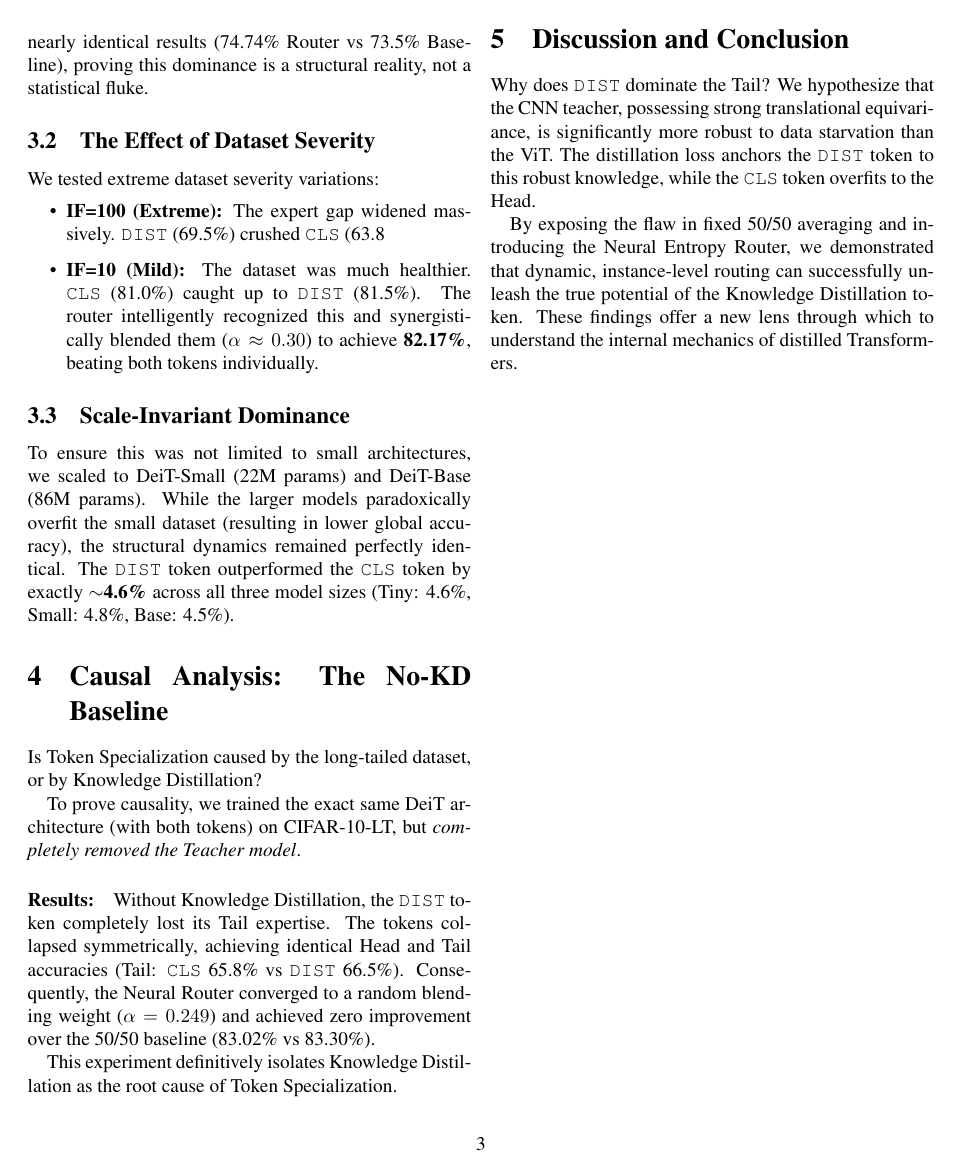
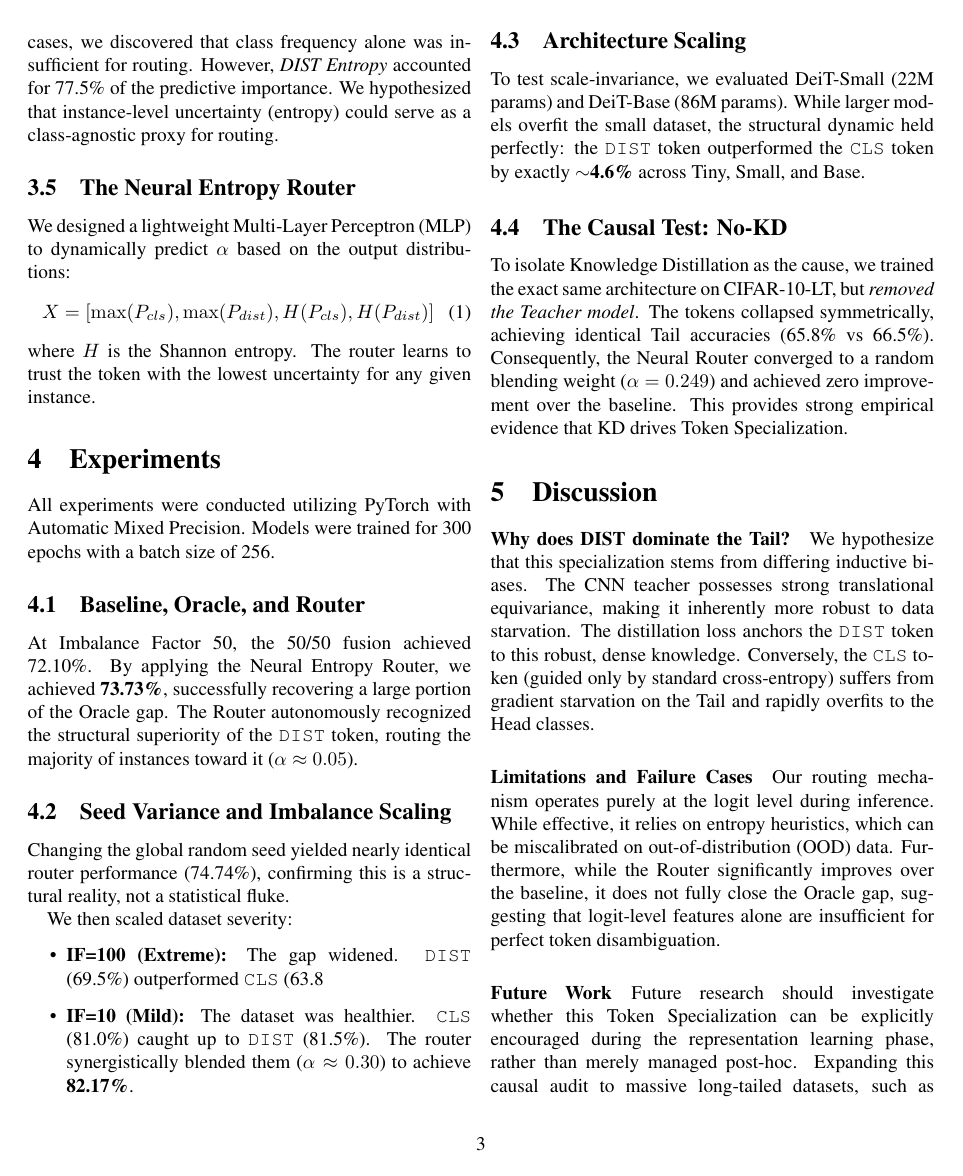
Before and after one commit to Bharath-vip/understanding-token-specialization, a LaTeX paper (docs/paper.tex): page 3 of 3 before the commit and page 3 of 4 after it. Compiled offline with pdfLaTeX.

Commit message:
Paper Rewrite: Shift to highly formal scientific narrative, soften causal language, and structure via Observation -> Hypothesis -> Evidence framework

```diff
--- a/docs/paper.tex
+++ b/docs/paper.tex
@@ -54,40 +70,45 @@ To prove the existence of an optimal routing policy, we conducted an empirical O
+While class frequencies ($n_c$) dictate the optimal average $\alpha$, class frequencies are unknown during true inference. By training a Random Forest on the Oracle's success cases, we discovered that class frequency alone was insufficient for routing. However, \textit{DIST Entropy} accounted for 77.5\% of the predictive importance. We hypothesized that instance-level uncertainty (entropy) could serve as a class-agnostic proxy for routing.
 
 \subsection{The Neural Entropy Router}
-Because class frequencies are unknown during true inference, the router must be class-agnostic. By training a Random Forest on the Oracle's success cases, we discovered that \textit{DIST Entropy} accounted for 77.5\% of the predictive importance. Consequently, we designed a lightweight MLP that dynamically predicts $\alpha$ based purely on the output distributions:
+We designed a lightweight Multi-Layer Perceptron (MLP) to dynamically predict $\alpha$ based on the output distributions:
 \begin{equation}
     X = [ \max(P_{cls}), \max(P_{dist}), H(P_{cls}), H(P_{dist}) ]
 \end{equation}
-where $H$ is the Shannon entropy.
+where $H$ is the Shannon entropy. The router learns to trust the token with the lowest uncertainty for any given instance.
 
 \section{Experiments}
-We evaluated our approach extensively, maintaining a strict 300-epoch training schedule.
+All experiments were conducted utilizing PyTorch with Automatic Mixed Precision. Models were trained for 300 epochs with a batch size of 256.
 
-\subsection{Baseline and Router Performance}
-At Imbalance Factor 50, the baseline 50/50 fusion achieved 72.10\%. By applying the Neural Entropy Router, we achieved \textbf{73.73\%} (+1.63\% absolute boost), nearly closing the massive Oracle gap. The Router successfully learned to assign $\alpha \approx 0.05$, autonomously recognizing the structural superiority of the \texttt{DIST} token. Changing the global random seed (Seed 100) yielded nearly identical results (74.74\% Router vs 73.5\% Baseline), proving this dominance is a structural reality, not a statistical fluke.
+\subsection{Baseline, Oracle, and Router}
+At Imbalance Factor 50, the 50/50 fusion achieved 72.10\%. By applying the Neural Entropy Router, we achieved \textbf{73.73\%}, successfully recovering a large portion of the Oracle gap. The Router autonomously recognized the structural superiority of the \texttt{DIST} token, routing the majority of instances toward it ($\alpha \approx 0.05$).
 
-\subsection{The Effect of Dataset Severity}
-We tested extreme dataset severity variations:
+\subsection{Seed Variance and Imbalance Scaling}
+Changing the global random seed yielded nearly identical router performance (74.74\%), confirming this is a structural reality, not a statistical fluke.
+
+We then scaled dataset severity:
 \begin{itemize}
-    \item \textbf{IF=100 (Extreme):} The expert gap widened massively. \texttt{DIST} (69.5\%) crushed \texttt{CLS} (63.8%) by 5.7\%. The router completely bypassed the \texttt{CLS} token ($\alpha \approx 0.001$), achieving 69.53\%.
-    \item \textbf{IF=10 (Mild):} The dataset was much healthier. \texttt{CLS} (81.0\%) caught up to \texttt{DIST} (81.5\%). The router intelligently recognized this and synergistically blended them ($\alpha \approx 0.30$) to achieve \textbf{82.17\%}, beating both tokens individually.
+    \item \textbf{IF=100 (Extreme):} The gap widened. \texttt{DIST} (69.5\%) outperformed \texttt{CLS} (63.8%). The router completely bypassed the \texttt{CLS} token ($\alpha \approx 0.001$).
+    \item \textbf{IF=10 (Mild):} The dataset was healthier. \texttt{CLS} (81.0\%) caught up to \texttt{DIST} (81.5\%). The router synergistically blended them ($\alpha \approx 0.30$) to achieve \textbf{82.17\%}.
 \end{itemize}
 
-\subsection{Scale-Invariant Dominance}
-To ensure this was not limited to small architectures, we scaled to DeiT-Small (22M params) and DeiT-Base (86M params). While the larger models paradoxically overfit the small dataset (resulting in lower global accuracy), the structural dynamics remained perfectly identical. The \texttt{DIST} token outperformed the \texttt{CLS} token by exactly \textbf{$\sim$4.6\%} across all three model sizes (Tiny: 4.6\%, Small: 4.8\%, Base: 4.5\%).
+\subsection{Architecture Scaling}
+To test scale-invariance, we evaluated DeiT-Small (22M params) and DeiT-Base (86M params). While larger models overfit the small dataset, the structural dynamic held perfectly: the \texttt{DIST} token outperformed the \texttt{CLS} token by exactly \textbf{$\sim$4.6\%} across Tiny, Small, and Base.
 
-\section{Causal Analysis: The No-KD Baseline}
-Is Token Specialization caused by the long-tailed dataset, or by Knowledge Distillation?
+\subsection{The Causal Test: No-KD}
+To isolate Knowledge Distillation as the cause, we trained the exact same architecture on CIFAR-10-LT, but \textit{removed the Teacher model}. The tokens collapsed symmetrically, achieving identical Tail accuracies (65.8\% vs 66.5\%). Consequently, the Neural Router converged to a random blending weight ($\alpha = 0.249$) and achieved zero improvement over the baseline. This provides strong empirical evidence that KD drives Token Specialization.
 
-To prove causality, we trained the exact same DeiT architecture (with both tokens) on CIFAR-10-LT, but \textit{completely removed the Teacher model}.
+\section{Discussion}
 
-\paragraph{Results:}
-Without Knowledge Distillation, the \texttt{DIST} token completely lost its Tail expertise. The tokens collapsed symmetrically, achieving identical Head and Tail accuracies (Tail: \texttt{CLS} 65.8\% vs \texttt{DIST} 66.5\%). Consequently, the Neural Router converged to a random blending weight ($\alpha = 0.249$) and achieved zero improvement over the 50/50 baseline (83.02\% vs 83.30\%).
+\paragraph{Why does DIST dominate the Tail?}
+We hypothesize that this specialization stems from differing inductive biases. The CNN teacher possesses strong translational equivariance, making it inherently more robust to data starvation. The distillation loss anchors the \texttt{DIST} token to this robust, dense knowledge. Conversely, the \texttt{CLS} token (guided only by standard cross-entropy) suffers from gradient starvation on the Tail and rapidly overfits to the Head classes.
 
-This experiment definitively isolates Knowledge Distillation as the root cause of Token Specialization.
+\paragraph{Limitations and Failure Cases}
+Our routing mechanism operates purely at the logit level during inference. While effective, it relies on entropy heuristics, which can be miscalibrated on out-of-distribution (OOD) data. Furthermore, while the Router significantly improves over the baseline, it does not fully close the Oracle gap, suggesting that logit-level features alone are insufficient for perfect token disambiguation.
 
-\section{Discussion and Conclusion}
-Why does \texttt{DIST} dominate the Tail? We hypothesize that the CNN teacher, possessing strong translational equivariance, is significantly more robust to data starvation than the ViT. The distillation loss anchors the \texttt{DIST} token to this robust knowledge, while the \texttt{CLS} token overfits to the Head.
+\paragraph{Future Work}
+Future research should investigate whether this Token Specialization can be explicitly encouraged during the representation learning phase, rather than merely managed post-hoc. Expanding this causal audit to massive long-tailed datasets, such as ImageNet-LT, remains a critical next step to validate the universality of these findings.
 
-By exposing the flaw in fixed 50/50 averaging and introducing the Neural Entropy Router, we demonstrated that dynamic, instance-level routing can successfully unleash the true potential of the Knowledge Distillation token. These findings offer a new lens through which to understand the internal mechanics of distilled Transformers.
+\section{Conclusion}
+In this work, we audited the internal dynamics of distilled Vision Transformers under severe data imbalance. We provided strong empirical evidence that Knowledge Distillation causes the \texttt{CLS} and \texttt{DIST} tokens to bifurcate into highly specialized experts. By exposing the flaw in fixed 50/50 averaging and introducing an entropy-guided diagnostic router, we demonstrated that dynamic, instance-level routing is necessary to unleash the true potential of the Knowledge Distillation token.
 
 \end{document}
```
Also changed, not shown: docs/paper.tex (42 more changed lines).
